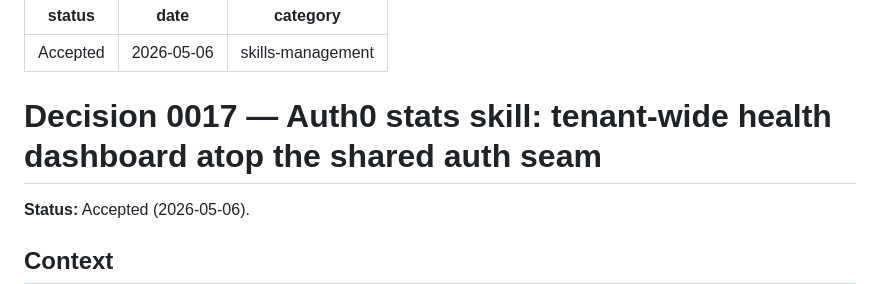
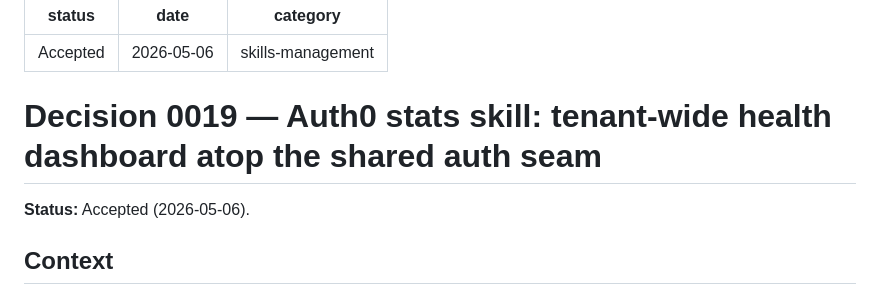
Before and after one commit to shannoncarver/hackathon-may-2026, a Markdown page: docs/decisions/0019-auth0-stats-skill.md, the part around the change. Drawn GitHub-style.

Commit message:
auth0-stats: renumber Decision 0017 -> 0019 to avoid collision with Decision 0017 (case-as-wiki-bucket) on main
Co-Authored-By: Claude Opus 4.7 <noreply@anthropic.com>

```diff
--- a/docs/decisions/0017-auth0-stats-skill.md
+++ b/docs/decisions/0019-auth0-stats-skill.md
@@ -4,7 +4,7 @@ date: 2026-05-06
 category: skills-management
 ---
 
-# Decision 0017 — Auth0 stats skill: tenant-wide health dashboard atop the shared auth seam
+# Decision 0019 — Auth0 stats skill: tenant-wide health dashboard atop the shared auth seam
 
 **Status:** Accepted (2026-05-06).
 
```
Also changed, not shown: docs/developer/onboarding.md (+1 -1 lines), 1 other file.
